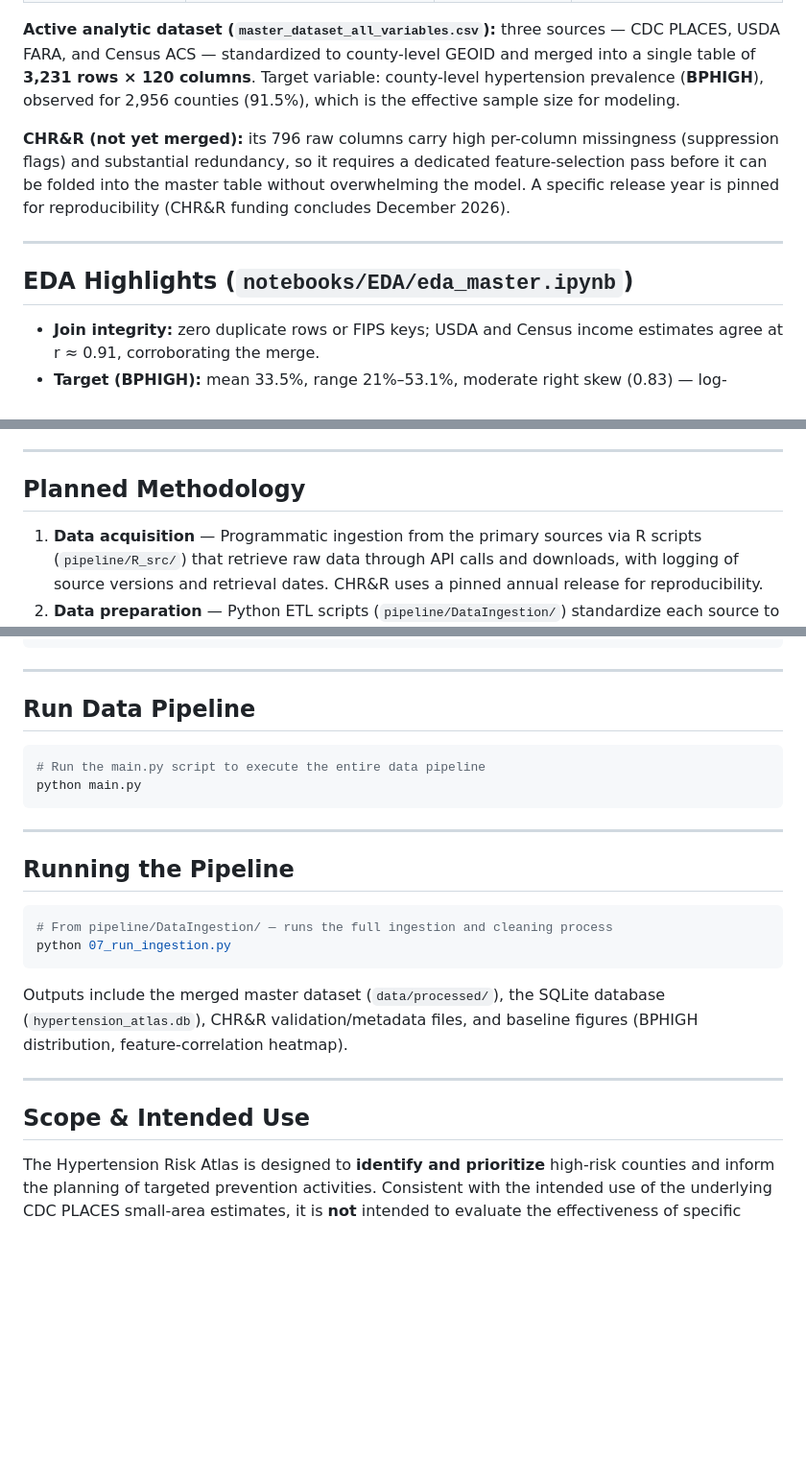
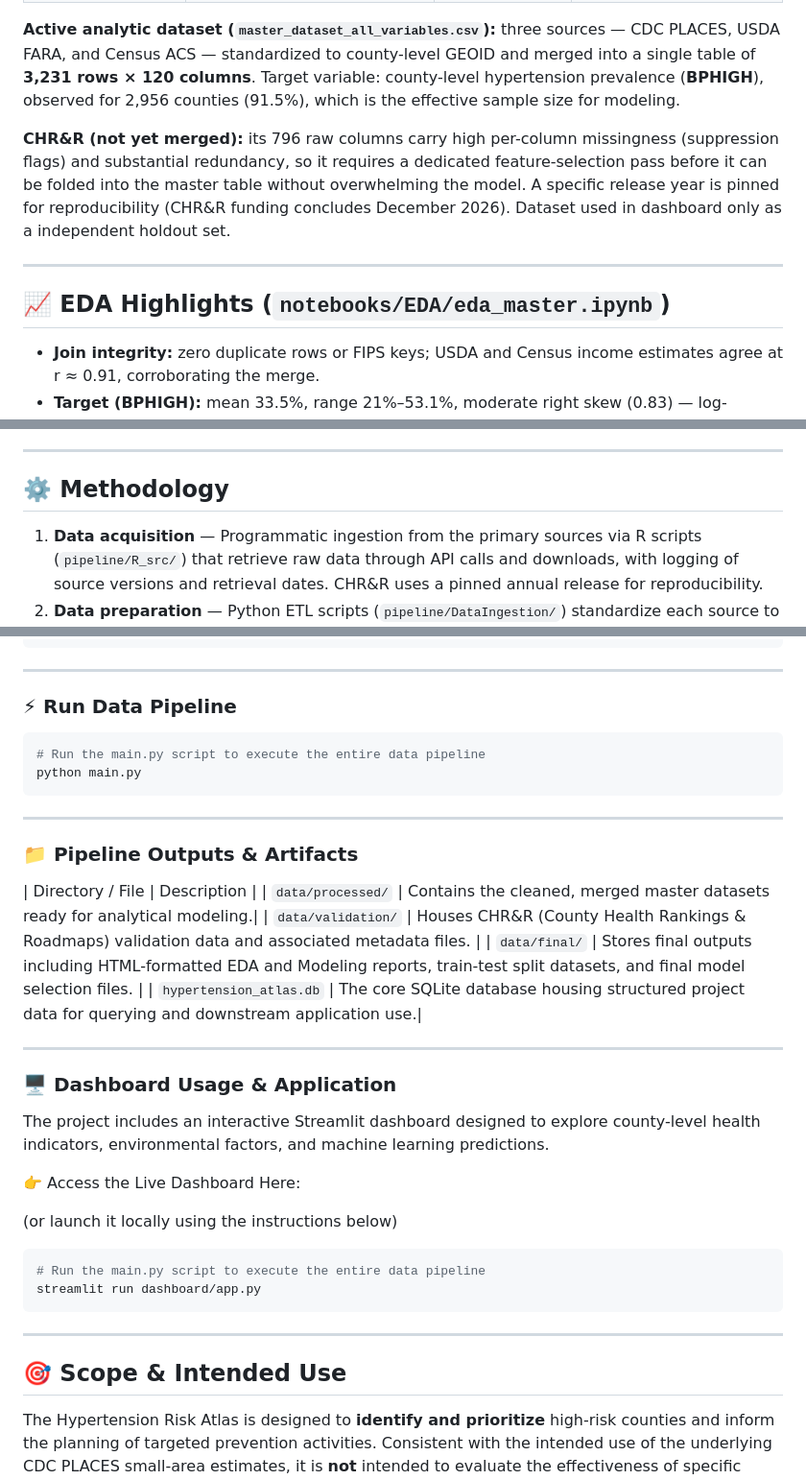
Before and after one commit to ngwalker93/ads599-capstone-hypertension-risk-atlas, a Markdown page: README.md, 3 parts joined by grey strips. Shown at 96% size. Drawn GitHub-style; blank space fills up the shorter version.

````diff
--- a/README.md
+++ b/README.md
@@ -46,11 +45,11 @@ All four sources are public, free, and joined on the 5-digit county FIPS / GEOID
 
 **Active analytic dataset (`master_dataset_all_variables.csv`):** three sources — CDC PLACES, USDA FARA, and Census ACS — standardized to county-level GEOID and merged into a single table of **3,231 rows × 120 columns**. Target variable: county-level hypertension prevalence (**BPHIGH**), observed for 2,956 counties (91.5%), which is the effective sample size for modeling.
 
-**CHR&R (not yet merged):** its 796 raw columns carry high per-column missingness (suppression flags) and substantial redundancy, so it requires a dedicated feature-selection pass before it can be folded into the master table without overwhelming the model. A specific release year is pinned for reproducibility (CHR&R funding concludes December 2026).
+**CHR&R (not yet merged):** its 796 raw columns carry high per-column missingness (suppression flags) and substantial redundancy, so it requires a dedicated feature-selection pass before it can be folded into the master table without overwhelming the model. A specific release year is pinned for reproducibility (CHR&R funding concludes December 2026). Dataset used in dashboard only as a independent holdout set.
 
 ---
 
-## EDA Highlights (`notebooks/EDA/eda_master.ipynb`)
+## 📈 EDA Highlights (`notebooks/EDA/eda_master.ipynb`)
 
 - **Join integrity:** zero duplicate rows or FIPS keys; USDA and Census income estimates agree at r ≈ 0.91, corroborating the merge.
 - **Target (BPHIGH):** mean 33.5%, range 21%–53.1%, moderate right skew (0.83) — log-transform is a modeling candidate, not a requirement. High-prevalence outliers are genuine counties, not errors, and are retained.
@@ -62,7 +61,7 @@ All four sources are public, free, and joined on the 5-digit county FIPS / GEOID
 
 ---
 
-## Planned Methodology
+## ⚙️ Methodology
 
 1. **Data acquisition** — Programmatic ingestion from the primary sources via R scripts (`pipeline/R_src/`) that retrieve raw data through API calls and downloads, with logging of source versions and retrieval dates. CHR&R uses a pinned annual release for reproducibility.
 2. **Data preparation** — Python ETL scripts (`pipeline/DataIngestion/`) standardize each source to the 5-digit `fipscode` (GEOID, read as a zero-padded string), aggregate USDA tract-level data to counties, resolve data-grain differences, and merge into the master table; merge validation covers duplicate keys and a cross-source income consistency check (r ≈ 0.91).
@@ -161,5 +155,5 @@ renv::restore()
 ---
-## Run Data Pipeline
+### ⚡ Run Data Pipeline
 
 ```bash
 # Run the main.py script to execute the entire data pipeline
@@ -168,18 +162,31 @@ python main.py
 
 ---
 
-## Running the Pipeline
+### 📁 Pipeline Outputs & Artifacts
 
-```bash
-# From pipeline/DataIngestion/ — runs the full ingestion and cleaning process
-python 07_run_ingestion.py
-```
-
-Outputs include the merged master dataset (`data/processed/`), the SQLite database (`hypertension_atlas.db`), CHR&R validation/metadata files, and baseline figures (BPHIGH distribution, feature-correlation heatmap).
+| Directory / File |	Description |
+| `data/processed/`	| Contains the cleaned, merged master datasets ready for analytical modeling.|
+| `data/validation/` |	Houses CHR&R (County Health Rankings & Roadmaps) validation data and associated metadata files. |
+| `data/final/` | Stores final outputs including HTML-formatted EDA and Modeling reports, train-test split datasets, and final model selection files. |
+| `hypertension_atlas.db` | The core SQLite database housing structured project data for querying and downstream application use.|
 
 ---
 
-## Scope & Intended Use
+### 🖥️ Dashboard Usage & Application
+
+The project includes an interactive Streamlit dashboard designed to explore county-level health indicators, environmental factors, and machine learning predictions.
+
+👉 Access the Live Dashboard Here:
+
+(or launch it locally using the instructions below)
+
+```bash
+# Run the main.py script to execute the entire data pipeline
+streamlit run dashboard/app.py
+```
+___
+
+## 🎯 Scope & Intended Use
 
 The Hypertension Risk Atlas is designed to **identify and prioritize** high-risk counties and inform the planning of targeted prevention activities. Consistent with the intended use of the underlying CDC PLACES small-area estimates, it is **not** intended to evaluate the effectiveness of specific programs or policies.
 
````
Also changed, not shown: other parts of README.md (+32 -38 lines).
